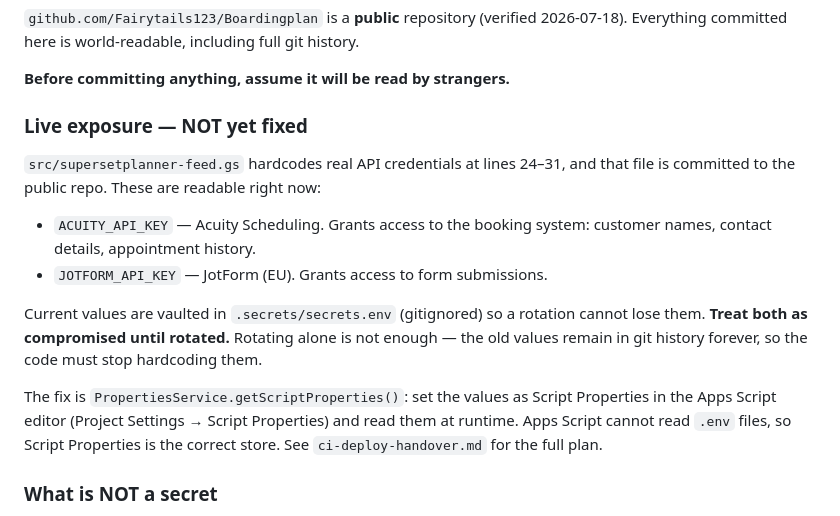
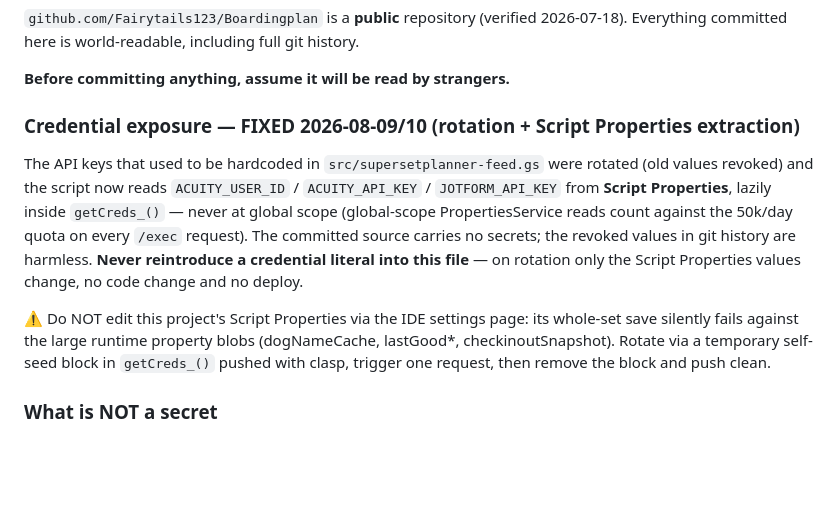
Before and after one commit to Fairytails123/Boardingplan, a Markdown page: AGENTS.md, the part around the change. Rendered like a GitHub page; blank space fills up the shorter version.

Commit message:
Update AGENTS.md: credential exposure fixed - keys rotated, moved to Script Properties
Co-Authored-By: Claude Fable 5 <noreply@anthropic.com>

```diff
--- a/AGENTS.md
+++ b/AGENTS.md
@@ -14,23 +14,20 @@ Everything committed here is world-readable, including full git history.
 
 **Before committing anything, assume it will be read by strangers.**
 
-### Live exposure — NOT yet fixed
+### Credential exposure — FIXED 2026-08-09/10 (rotation + Script Properties extraction)
 
-`src/supersetplanner-feed.gs` hardcodes real API credentials at lines 24–31, and that file
-is committed to the public repo. These are readable right now:
+The API keys that used to be hardcoded in `src/supersetplanner-feed.gs` were rotated
+(old values revoked) and the script now reads `ACUITY_USER_ID` / `ACUITY_API_KEY` /
+`JOTFORM_API_KEY` from **Script Properties**, lazily inside `getCreds_()` — never at
+global scope (global-scope PropertiesService reads count against the 50k/day quota on
+every `/exec` request). The committed source carries no secrets; the revoked values in
+git history are harmless. **Never reintroduce a credential literal into this file** —
+on rotation only the Script Properties values change, no code change and no deploy.
 
-- `ACUITY_API_KEY` — Acuity Scheduling. Grants access to the booking system: customer
-  names, contact details, appointment history.
-- `JOTFORM_API_KEY` — JotForm (EU). Grants access to form submissions.
-
-Current values are vaulted in `.secrets/secrets.env` (gitignored) so a rotation cannot
-lose them. **Treat both as compromised until rotated.** Rotating alone is not enough —
-the old values remain in git history forever, so the code must stop hardcoding them.
-
-The fix is `PropertiesService.getScriptProperties()`: set the values as Script Properties
-in the Apps Script editor (Project Settings → Script Properties) and read them at runtime.
-Apps Script cannot read `.env` files, so Script Properties is the correct store. See
-`ci-deploy-handover.md` for the full plan.
+⚠️ Do NOT edit this project's Script Properties via the IDE settings page: its whole-set
+save silently fails against the large runtime property blobs (dogNameCache, lastGood*,
+checkinoutSnapshot). Rotate via a temporary self-seed block in `getCreds_()` pushed with
+clasp, trigger one request, then remove the block and push clean.
 
 ### What is NOT a secret
 
```
